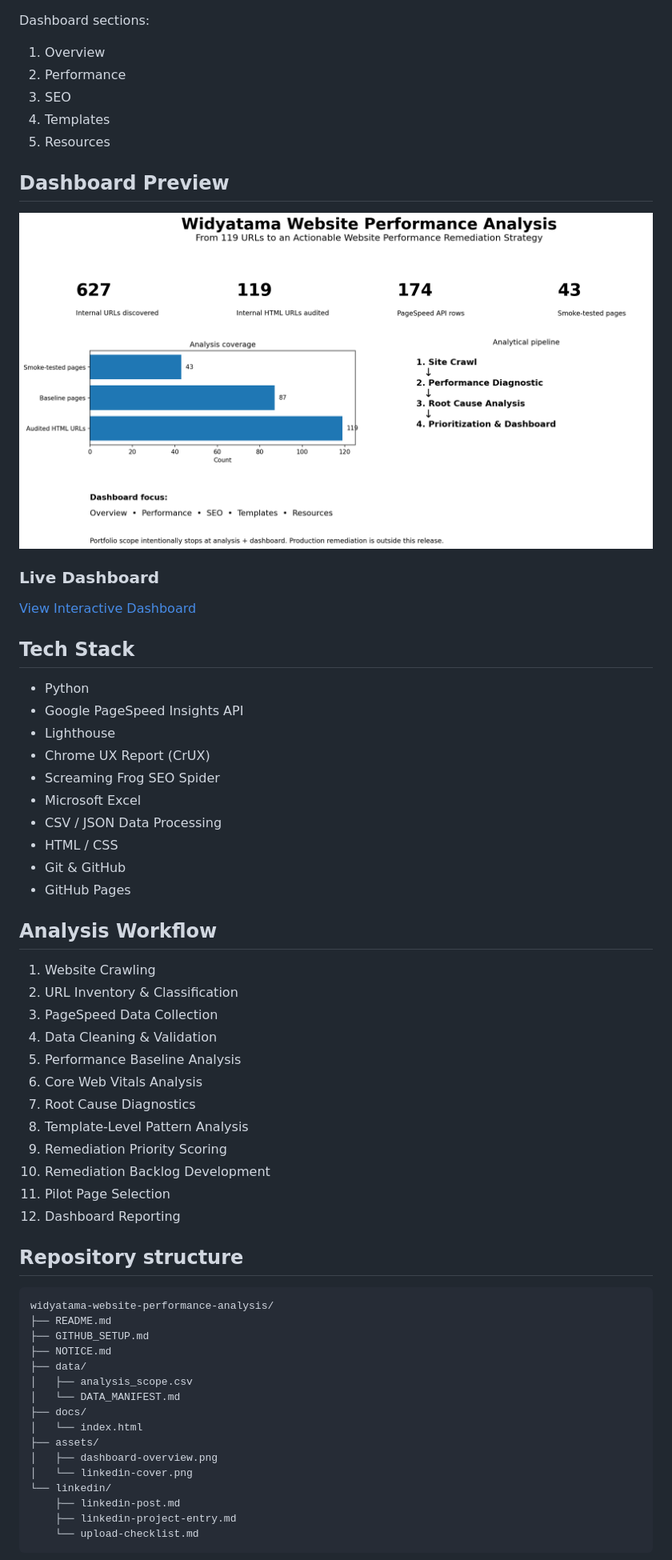
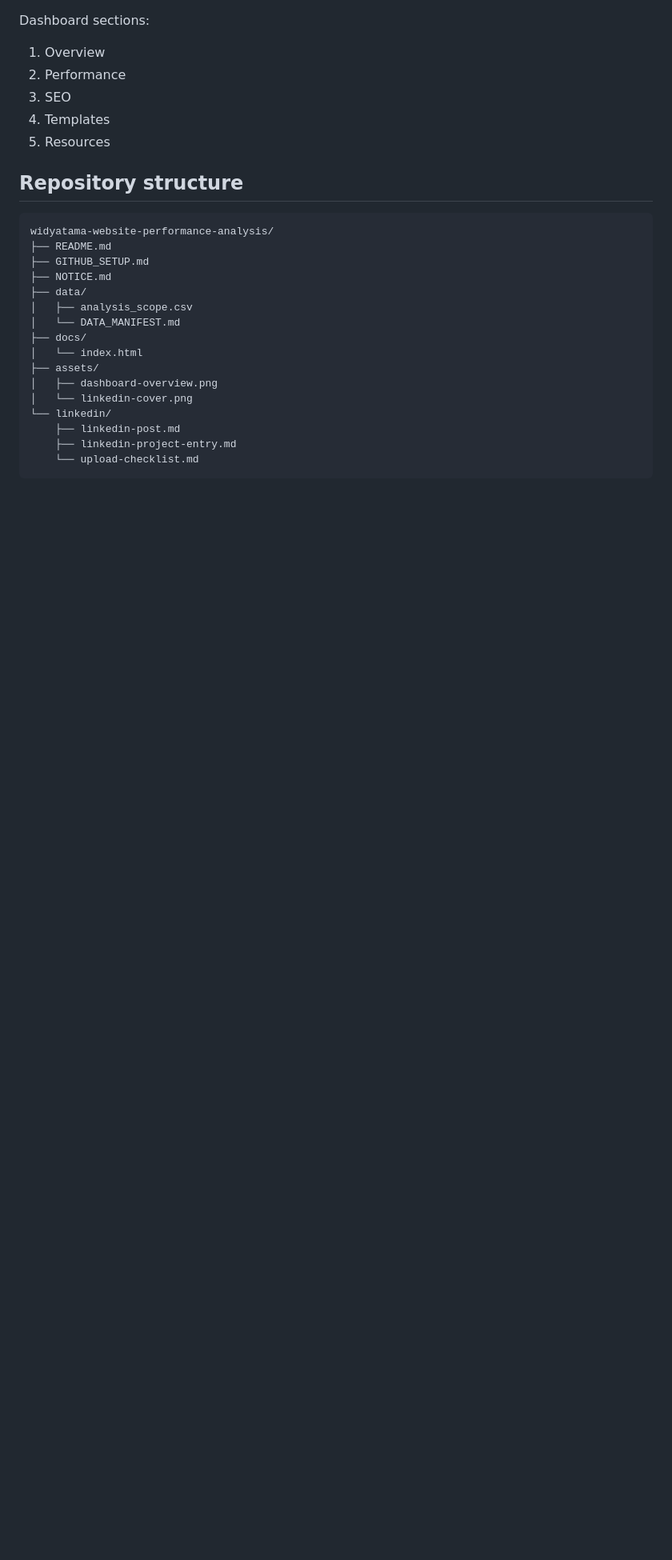
Before and after one commit to Fuja-Fajrian/widyatama-website-performance-analysis, a Markdown page: README.md, the part around the change. Shown at 80% size. Drawn GitHub-style; blank space fills up the shorter version.

Commit message:
Update README.md
Removed sections on Dashboard Preview, Tech Stack, and Analysis Workflow from the README.

```diff
--- a/README.md
+++ b/README.md
@@ -50,42 +50,6 @@ Dashboard sections:
 3. SEO
 4. Templates
 5. Resources
-
-## Dashboard Preview
-
-![Widyatama Website Performance Dashboard](assets/dashboard-overview.png)
-
-### Live Dashboard
-
-[View Interactive Dashboard](https://fuja-fajrian.github.io/widyatama-website-performance-analysis/)
-
-## Tech Stack
-
-- Python
-- Google PageSpeed Insights API
-- Lighthouse
-- Chrome UX Report (CrUX)
-- Screaming Frog SEO Spider
-- Microsoft Excel
-- CSV / JSON Data Processing
-- HTML / CSS
-- Git & GitHub
-- GitHub Pages
-
-## Analysis Workflow
-
-1. Website Crawling
-2. URL Inventory & Classification
-3. PageSpeed Data Collection
-4. Data Cleaning & Validation
-5. Performance Baseline Analysis
-6. Core Web Vitals Analysis
-7. Root Cause Diagnostics
-8. Template-Level Pattern Analysis
-9. Remediation Priority Scoring
-10. Remediation Backlog Development
-11. Pilot Page Selection
-12. Dashboard Reporting
 
 ## Repository structure
 
```
